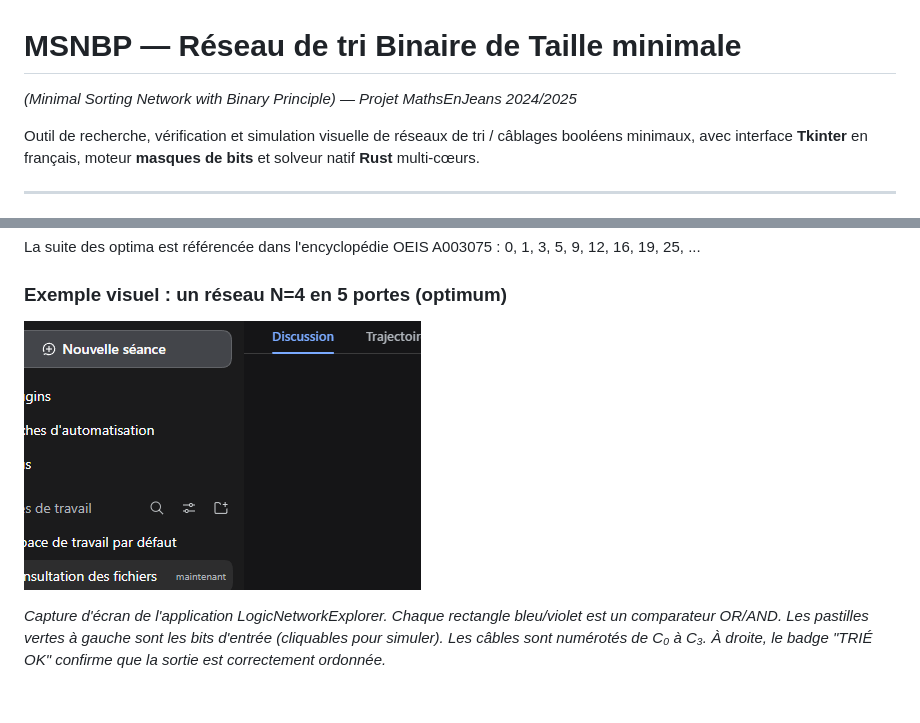
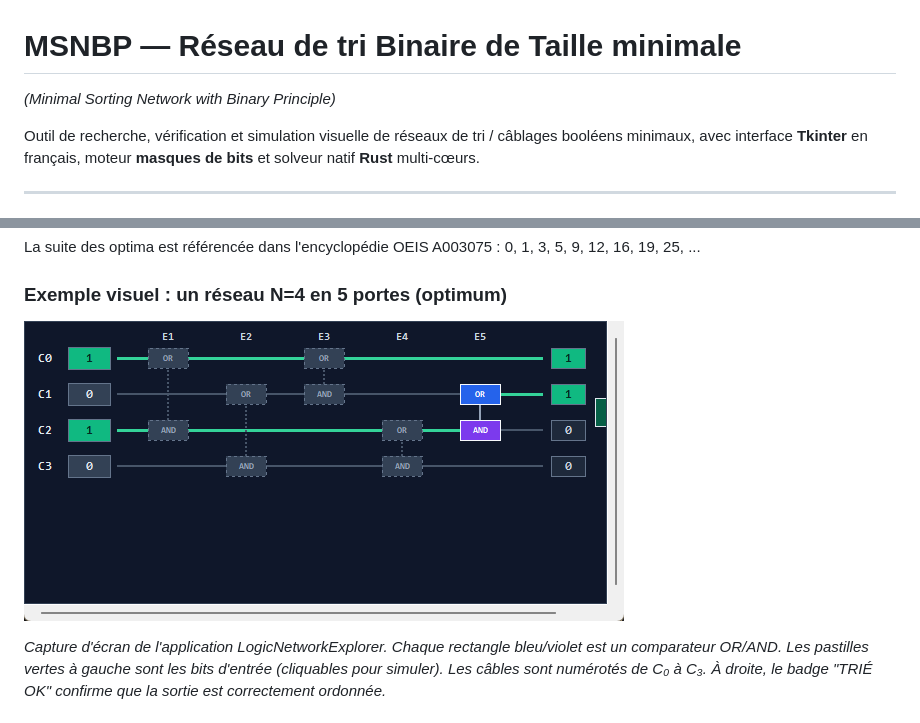
Before and after one commit to Ludovic-py/MSNBP, a Markdown page: README.md, 2 parts joined by grey strips. Drawn GitHub-style; pictures changed too: schema_n4_optimal.png.

Commit message:
Correction README: image propre du reseau N=4, retrait mention MathsEnJeans

```diff
--- a/README.md
+++ b/README.md
@@ -1,5 +1,5 @@
 # MSNBP — Réseau de tri Binaire de Taille minimale
-*(Minimal Sorting Network with Binary Principle) — Projet MathsEnJeans 2024/2025*
+*(Minimal Sorting Network with Binary Principle)*
 
 Outil de recherche, vérification et simulation visuelle de réseaux de tri / câblages booléens minimaux, avec interface **Tkinter** en français, moteur **masques de bits** et solveur natif **Rust** multi-cœurs.
 
```
